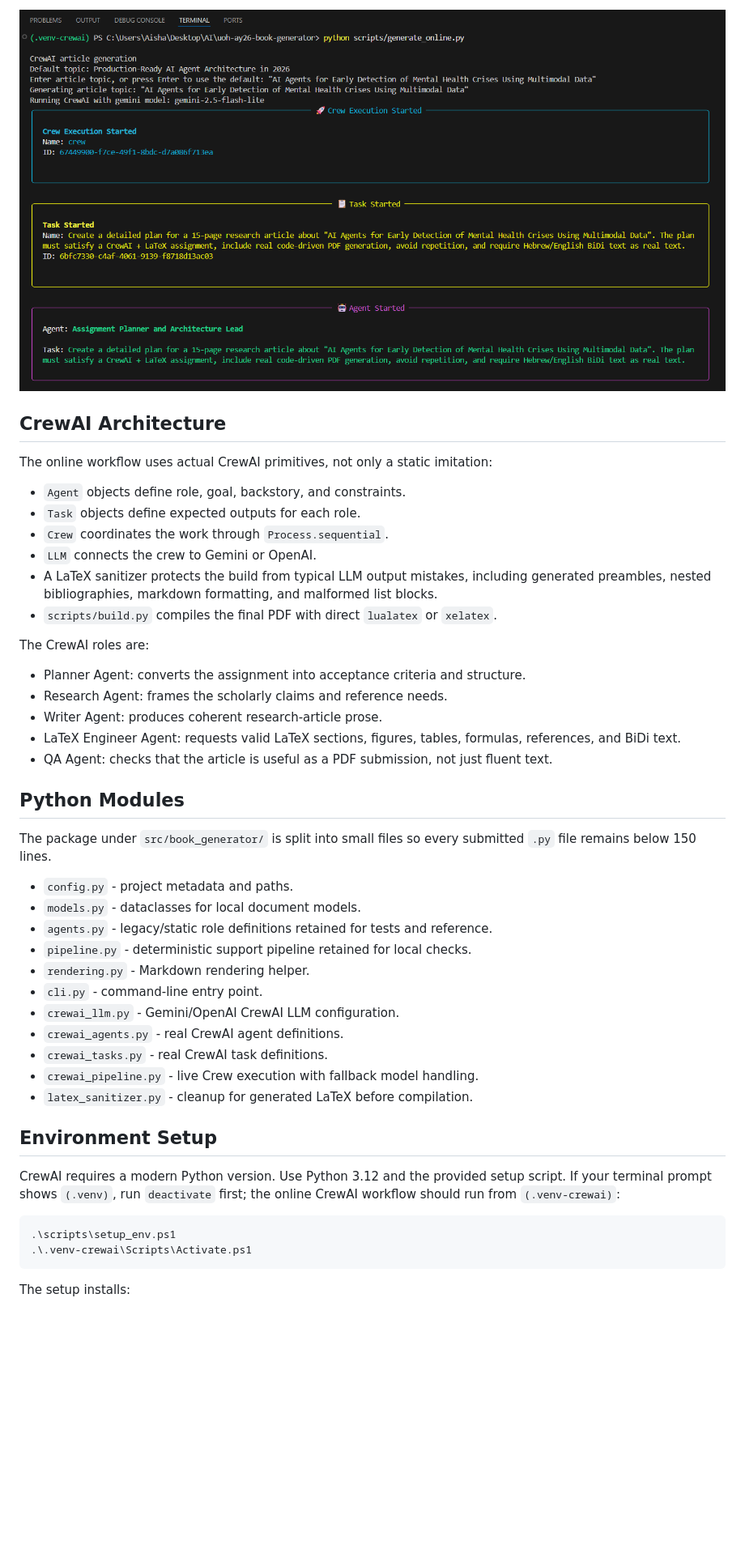
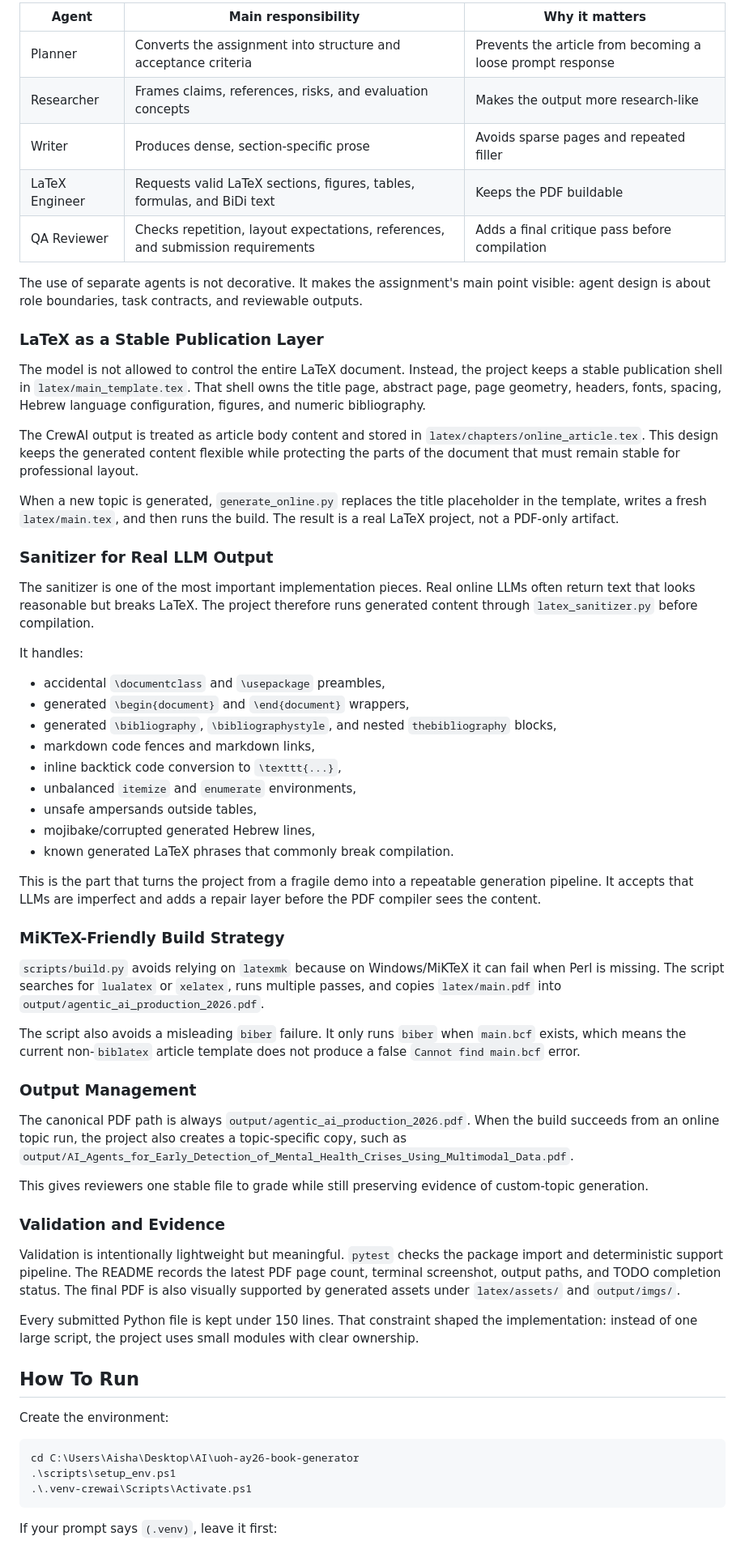
Before and after one commit to aishadahesh/uoh-ay26-book-generator, a Markdown page: README.md, the part around the change printed below. Shown: that part at 81% size. Rendered like a GitHub page; blank space fills up the shorter version.

````diff
--- a/README.md
+++ b/README.md
@@ -91,49 +160,66 @@ Example terminal run:
 
-![Terminal output example](output/imgs/terminal-output.png)
+| Agent | Main responsibility | Why it matters |
+|---|---|---|
+| Planner | Converts the assignment into structure and acceptance criteria | Prevents the article from becoming a loose prompt response |
+| Researcher | Frames claims, references, risks, and evaluation concepts | Makes the output more research-like |
+| Writer | Produces dense, section-specific prose | Avoids sparse pages and repeated filler |
+| LaTeX Engineer | Requests valid LaTeX sections, figures, tables, formulas, and BiDi text | Keeps the PDF buildable |
+| QA Reviewer | Checks repetition, layout expectations, references, and submission requirements | Adds a final critique pass before compilation |
 
-## CrewAI Architecture
+The use of separate agents is not decorative. It makes the assignment's main point visible: agent design is about role boundaries, task contracts, and reviewable outputs.
 
-The online workflow uses actual CrewAI primitives, not only a static imitation:
+### LaTeX as a Stable Publication Layer
 
-- `Agent` objects define role, goal, backstory, and constraints.
-- `Task` objects define expected outputs for each role.
-- `Crew` coordinates the work through `Process.sequential`.
-- `LLM` connects the crew to Gemini or OpenAI.
-- A LaTeX sanitizer protects the build from typical LLM output mistakes, including generated preambles, nested bibliographies, markdown formatting, and malformed list blocks.
-- `scripts/build.py` compiles the final PDF with direct `lualatex` or `xelatex`.
+The model is not allowed to control the entire LaTeX document. Instead, the project keeps a stable publication shell in `latex/main_template.tex`. That shell owns the title page, abstract page, page geometry, headers, fonts, spacing, Hebrew language configuration, figures, and numeric bibliography.
 
-The CrewAI roles are:
+The CrewAI output is treated as article body content and stored in `latex/chapters/online_article.tex`. This design keeps the generated content flexible while protecting the parts of the document that must remain stable for professional layout.
 
-- Planner Agent: converts the assignment into acceptance criteria and structure.
-- Research Agent: frames the scholarly claims and reference needs.
-- Writer Agent: produces coherent research-article prose.
-- LaTeX Engineer Agent: requests valid LaTeX sections, figures, tables, formulas, references, and BiDi text.
-- QA Agent: checks that the article is useful as a PDF submission, not just fluent text.
+When a new topic is generated, `generate_online.py` replaces the title placeholder in the template, writes a fresh `latex/main.tex`, and then runs the build. The result is a real LaTeX project, not a PDF-only artifact.
 
-## Python Modules
+### Sanitizer for Real LLM Output
 
-The package under `src/book_generator/` is split into small files so every submitted `.py` file remains below 150 lines.
+The sanitizer is one of the most important implementation pieces. Real online LLMs often return text that looks reasonable but breaks LaTeX. The project therefore runs generated content through `latex_sanitizer.py` before compilation.
 
-- `config.py` - project metadata and paths.
-- `models.py` - dataclasses for local document models.
-- `agents.py` - legacy/static role definitions retained for tests and reference.
-- `pipeline.py` - deterministic support pipeline retained for local checks.
-- `rendering.py` - Markdown rendering helper.
-- `cli.py` - command-line entry point.
-- `crewai_llm.py` - Gemini/OpenAI CrewAI LLM configuration.
-- `crewai_agents.py` - real CrewAI agent definitions.
-- `crewai_tasks.py` - real CrewAI task definitions.
-- `crewai_pipeline.py` - live Crew execution with fallback model handling.
-- `latex_sanitizer.py` - cleanup for generated LaTeX before compilation.
+It handles:
 
-## Environment Setup
+- accidental `\documentclass` and `\usepackage` preambles,
+- generated `\begin{document}` and `\end{document}` wrappers,
+- generated `\bibliography`, `\bibliographystyle`, and nested `thebibliography` blocks,
+- markdown code fences and markdown links,
+- inline backtick code conversion to `\texttt{...}`,
+- unbalanced `itemize` and `enumerate` environments,
+- unsafe ampersands outside tables,
+- mojibake/corrupted generated Hebrew lines,
+- known generated LaTeX phrases that commonly break compilation.
 
-CrewAI requires a modern Python version. Use Python 3.12 and the provided setup script. If your terminal prompt shows `(.venv)`, run `deactivate` first; the online CrewAI workflow should run from `(.venv-crewai)`:
+This is the part that turns the project from a fragile demo into a repeatable generation pipeline. It accepts that LLMs are imperfect and adds a repair layer before the PDF compiler sees the content.
+
+### MiKTeX-Friendly Build Strategy
+
+`scripts/build.py` avoids relying on `latexmk` because on Windows/MiKTeX it can fail when Perl is missing. The script searches for `lualatex` or `xelatex`, runs multiple passes, and copies `latex/main.pdf` into `output/agentic_ai_production_2026.pdf`.
+
+The script also avoids a misleading `biber` failure. It only runs `biber` when `main.bcf` exists, which means the current non-`biblatex` article template does not produce a false `Cannot find main.bcf` error.
+
+### Output Management
+
+The canonical PDF path is always `output/agentic_ai_production_2026.pdf`. When the build succeeds from an online topic run, the project also creates a topic-specific copy, such as `output/AI_Agents_for_Early_Detection_of_Mental_Health_Crises_Using_Multimodal_Data.pdf`.
+
+This gives reviewers one stable file to grade while still preserving evidence of custom-topic generation.
+
+### Validation and Evidence
+
+Validation is intentionally lightweight but meaningful. `pytest` checks the package import and deterministic support pipeline. The README records the latest PDF page count, terminal screenshot, output paths, and TODO completion status. The final PDF is also visually supported by generated assets under `latex/assets/` and `output/imgs/`.
+
+Every submitted Python file is kept under 150 lines. That constraint shaped the implementation: instead of one large script, the project uses small modules with clear ownership.
+## How To Run
+
+Create the environment:
 
 ```powershell
+cd C:\Users\Aisha\Desktop\AI\uoh-ay26-book-generator
 .\scripts\setup_env.ps1
 .\.venv-crewai\Scripts\Activate.ps1
 ```
 
-The setup installs:
+If your prompt says `(.venv)`, leave it first:
 
````
Also changed, not shown: other parts of README.md (+158 -100 lines), output/imgs/implementation-pipeline.png (added).
